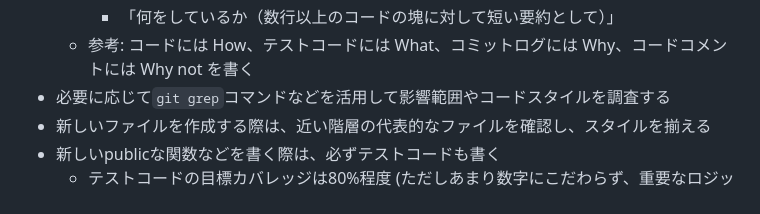
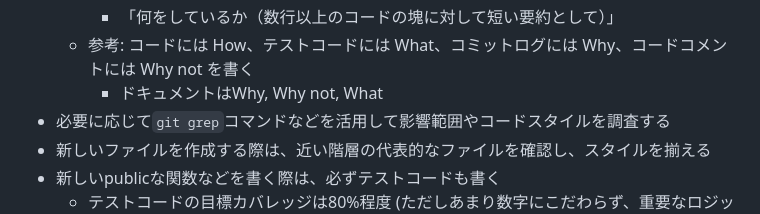
Before and after one commit to ak110/GLATasks2, a Markdown page: AGENTS.md, the part around the change. GitHub-like rendering.

```diff
--- a/AGENTS.md
+++ b/AGENTS.md
@@ -18,6 +18,7 @@
     - 「なぜそうするか（設計上の制約、トレードオフ、バグ回避理由）」
     - 「何をしているか（数行以上のコードの塊に対して短い要約として）」
   - 参考: コードには How、テストコードには What、コミットログには Why、コードコメントには Why not を書く
+    - ドキュメントはWhy, Why not, What
 - 必要に応じて`git grep`コマンドなどを活用して影響範囲やコードスタイルを調査する
 - 新しいファイルを作成する際は、近い階層の代表的なファイルを確認し、スタイルを揃える
 - 新しいpublicな関数などを書く際は、必ずテストコードも書く
```
Also changed, not shown: docs/coding-style.md (+50 -25 lines).
